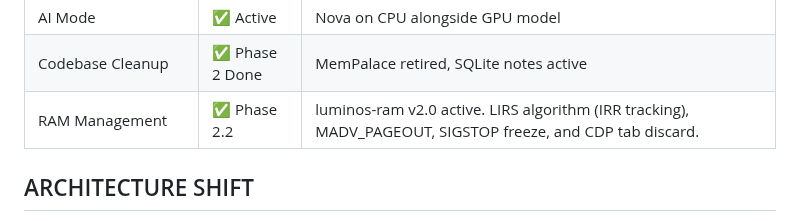
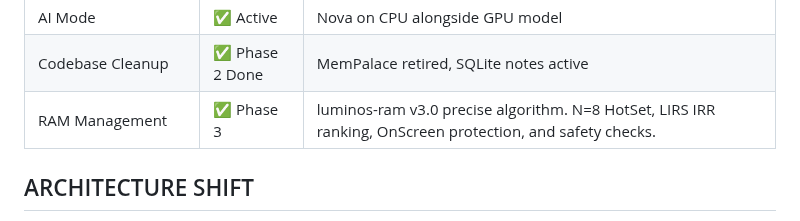
Before and after one commit to vrapatel2002/luminos-os, a Markdown page: LUMINOS_STATUS.md, the part around the change. Drawn GitHub-style.

Commit message:
docs: update RAM management status to Phase 3

```diff
--- a/LUMINOS_STATUS.md
+++ b/LUMINOS_STATUS.md
@@ -49,7 +49,7 @@ Agent: gemini-cli (RAM Management Phase 1)
 | AI Mode toggle | ✅ Available | Nova on CPU + GPU model simultaneously |
 | AI Mode | ✅ Active | Nova on CPU alongside GPU model |
 | Codebase Cleanup | ✅ Phase 2 Done | MemPalace retired, SQLite notes active |
-| RAM Management | ✅ Phase 2.2 | luminos-ram v2.0 active. LIRS algorithm (IRR tracking), MADV_PAGEOUT, SIGSTOP freeze, and CDP tab discard. |
+| RAM Management | ✅ Phase 3 | luminos-ram v3.0 precise algorithm. N=8 HotSet, LIRS IRR ranking, OnScreen protection, and safety checks. |
 
 ## ARCHITECTURE SHIFT
 - **Deprecated:** Docker Desktop, n8n (Docker), Ollama (Process), SearXNG (Docker), MemPalace (hnswlib crash), hive-swap-server.py
```
